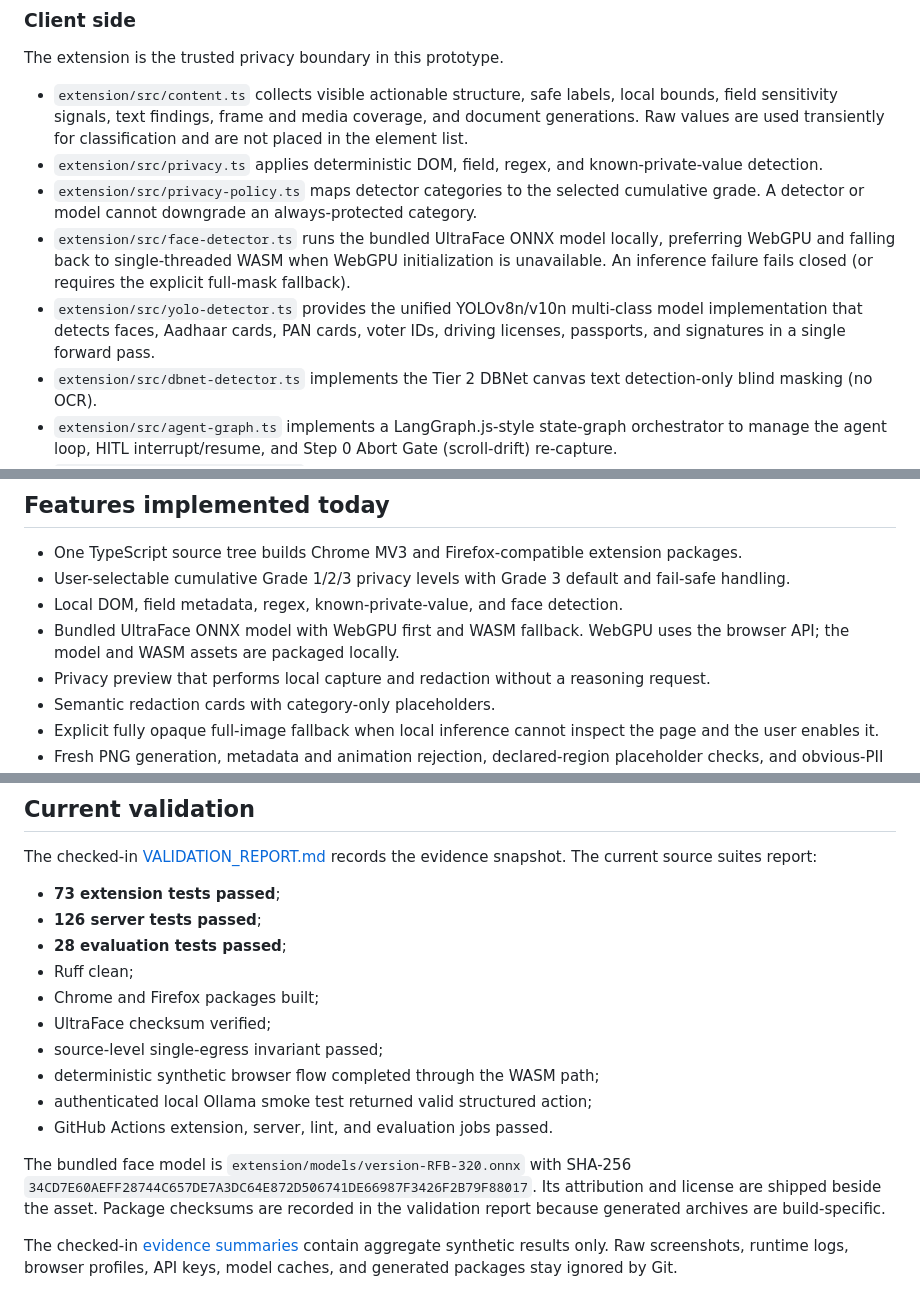
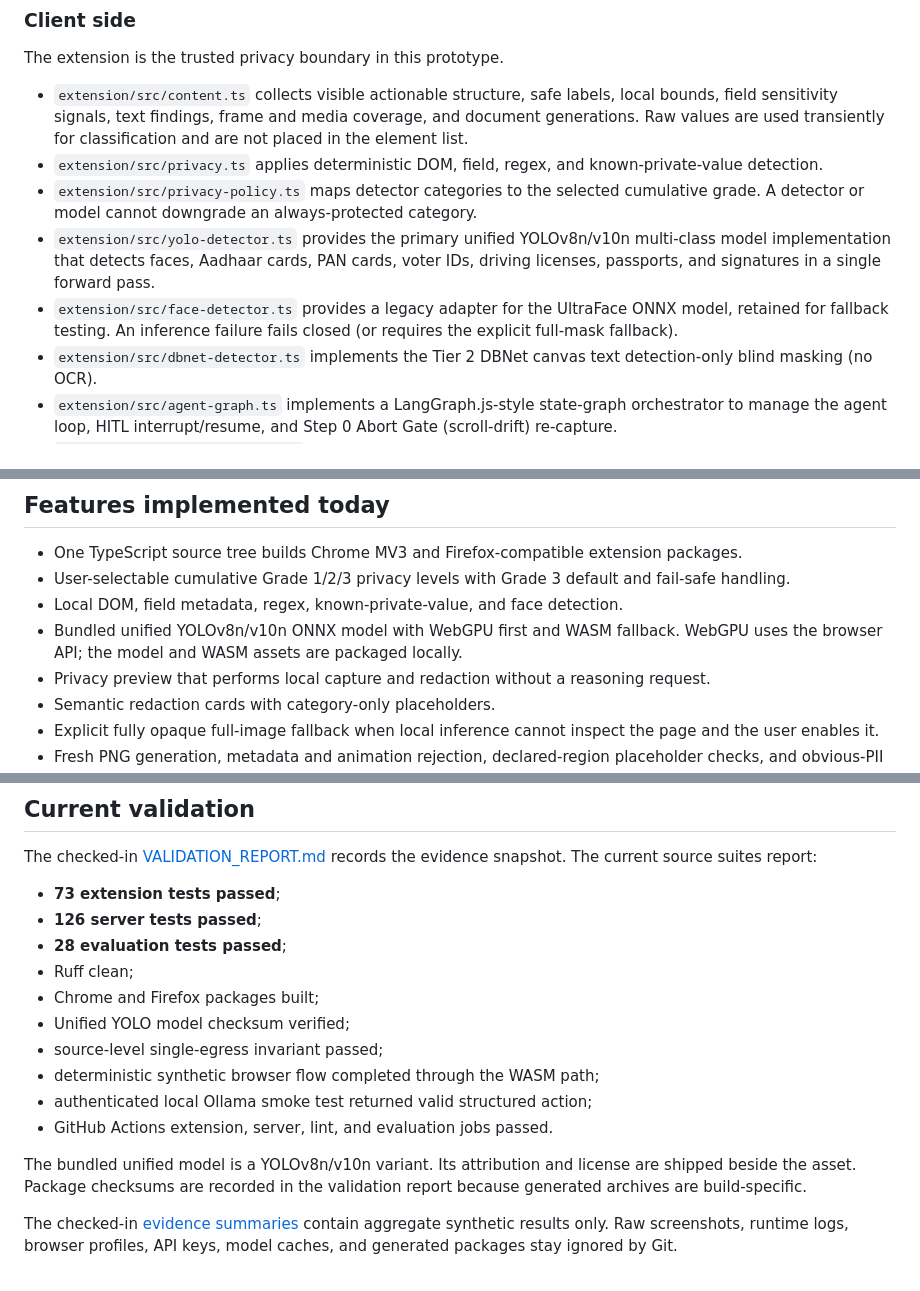
Before and after one commit to Rohinth-S/NAYAN, a Markdown page: README.md, 3 parts joined by grey strips. Rendered like a GitHub page.

```diff
--- a/README.md
+++ b/README.md
@@ -181,8 +181,8 @@ The extension is the trusted privacy boundary in this prototype.
 - `extension/src/content.ts` collects visible actionable structure, safe labels, local bounds, field sensitivity signals, text findings, frame and media coverage, and document generations. Raw values are used transiently for classification and are not placed in the element list.
 - `extension/src/privacy.ts` applies deterministic DOM, field, regex, and known-private-value detection.
 - `extension/src/privacy-policy.ts` maps detector categories to the selected cumulative grade. A detector or model cannot downgrade an always-protected category.
-- `extension/src/face-detector.ts` runs the bundled UltraFace ONNX model locally, preferring WebGPU and falling back to single-threaded WASM when WebGPU initialization is unavailable. An inference failure fails closed (or requires the explicit full-mask fallback).
-- `extension/src/yolo-detector.ts` provides the unified YOLOv8n/v10n multi-class model implementation that detects faces, Aadhaar cards, PAN cards, voter IDs, driving licenses, passports, and signatures in a single forward pass.
+- `extension/src/yolo-detector.ts` provides the primary unified YOLOv8n/v10n multi-class model implementation that detects faces, Aadhaar cards, PAN cards, voter IDs, driving licenses, passports, and signatures in a single forward pass.
+- `extension/src/face-detector.ts` provides a legacy adapter for the UltraFace ONNX model, retained for fallback testing. An inference failure fails closed (or requires the explicit full-mask fallback).
 - `extension/src/dbnet-detector.ts` implements the Tier 2 DBNet canvas text detection-only blind masking (no OCR).
 - `extension/src/agent-graph.ts` implements a LangGraph.js-style state-graph orchestrator to manage the agent loop, HITL interrupt/resume, and Step 0 Abort Gate (scroll-drift) re-capture.
 - `extension/src/canvas-privacy.ts` implements 3-tier canvas-app PII mitigation: visual-object redaction (default), opt-in DBNet detection-only blind masking, and manual escalation for canvas-rendered applications.
@@ -368,7 +368,7 @@ Normal website traffic remains the website's own responsibility. The guarantee c
 - One TypeScript source tree builds Chrome MV3 and Firefox-compatible extension packages.
 - User-selectable cumulative Grade 1/2/3 privacy levels with Grade 3 default and fail-safe handling.
 - Local DOM, field metadata, regex, known-private-value, and face detection.
-- Bundled UltraFace ONNX model with WebGPU first and WASM fallback. WebGPU uses the browser API; the model and WASM assets are packaged locally.
+- Bundled unified YOLOv8n/v10n ONNX model with WebGPU first and WASM fallback. WebGPU uses the browser API; the model and WASM assets are packaged locally.
 - Privacy preview that performs local capture and redaction without a reasoning request.
 - Semantic redaction cards with category-only placeholders.
 - Explicit fully opaque full-image fallback when local inference cannot inspect the page and the user enables it.
@@ -392,13 +392,13 @@ The checked-in [VALIDATION_REPORT.md](VALIDATION_REPORT.md) records the evidence
 - **28 evaluation tests passed**;
 - Ruff clean;
 - Chrome and Firefox packages built;
-- UltraFace checksum verified;
+- Unified YOLO model checksum verified;
 - source-level single-egress invariant passed;
 - deterministic synthetic browser flow completed through the WASM path;
 - authenticated local Ollama smoke test returned valid structured action;
 - GitHub Actions extension, server, lint, and evaluation jobs passed.
 
-The bundled face model is `extension/models/version-RFB-320.onnx` with SHA-256 `34CD7E60AEFF28744C657DE7A3DC64E872D506741DE66987F3426F2B79F88017`. Its attribution and license are shipped beside the asset. Package checksums are recorded in the validation report because generated archives are build-specific.
+The bundled unified model is a YOLOv8n/v10n variant. Its attribution and license are shipped beside the asset. Package checksums are recorded in the validation report because generated archives are build-specific.
 
 The checked-in [evidence summaries](evidence/) contain aggregate synthetic results only. Raw screenshots, runtime logs, browser profiles, API keys, model caches, and generated packages stay ignored by Git.
 
```
Also changed, not shown: ARCHITECTURE.md (+15 -2 lines).
